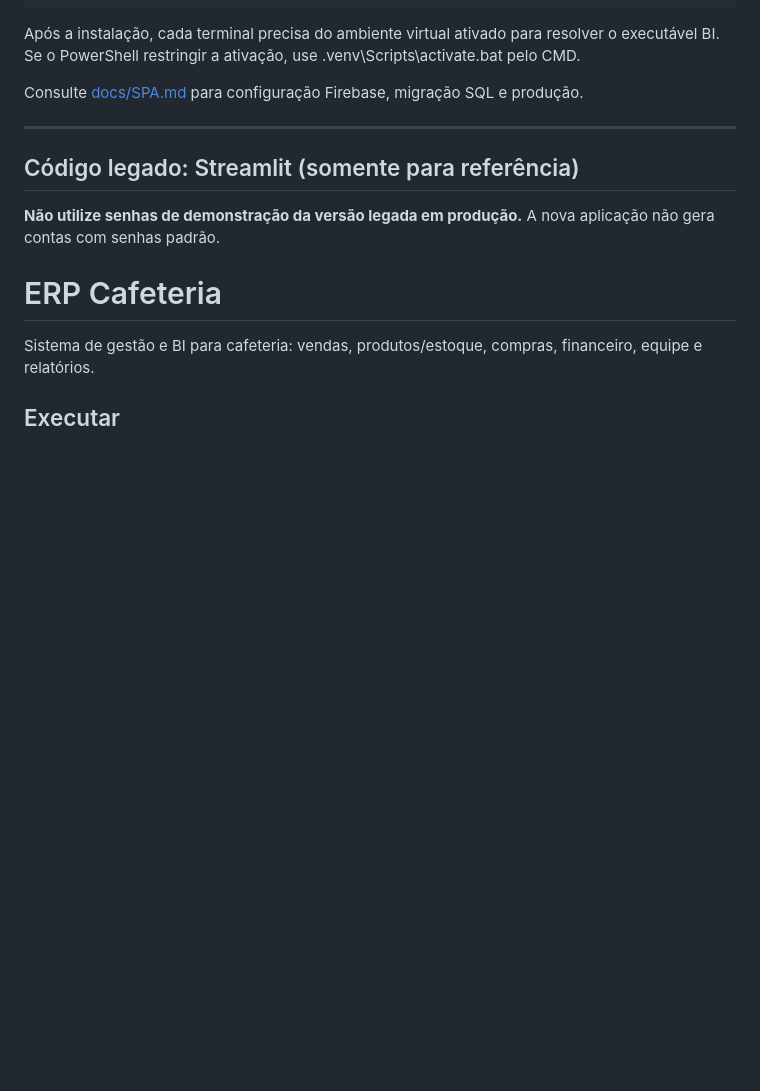
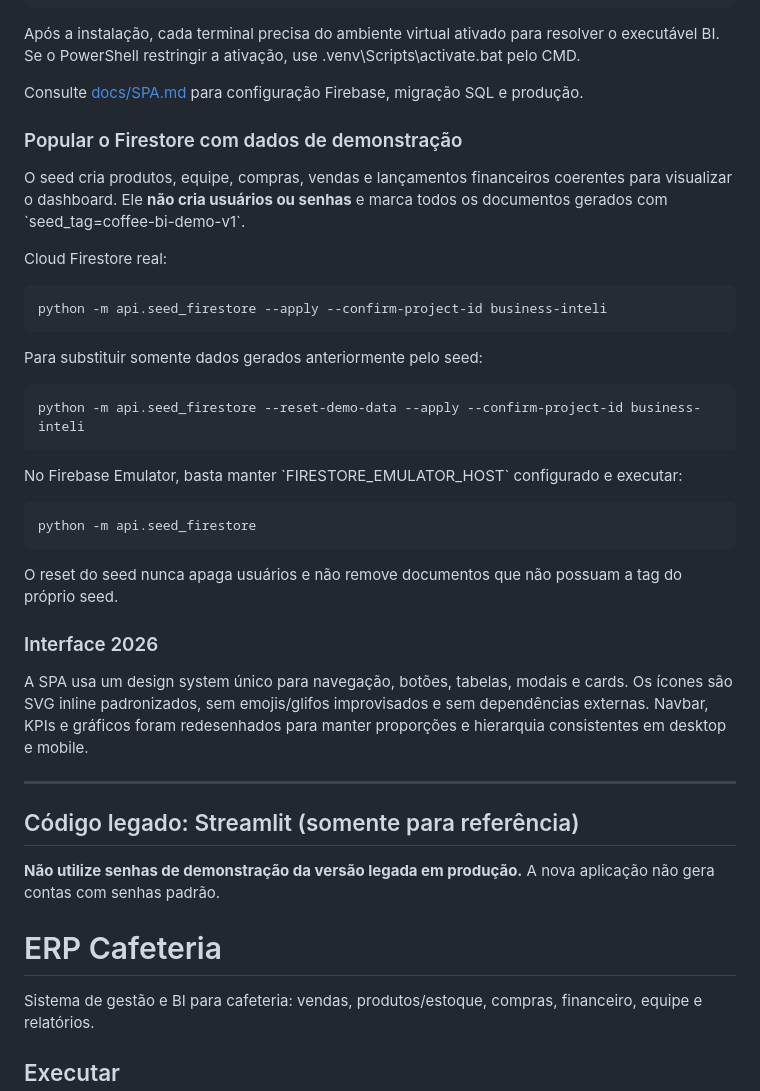
Before and after one commit to DamiaoArth/coffee-BI, a Markdown page: README.md, the part around the change. Drawn GitHub-style; blank space fills up the shorter version.

Commit message:
docs(ui-seed): documentar redesign e seed seguro do Firestore

```diff
--- a/README.md
+++ b/README.md
@@ -58,6 +58,30 @@ resolver o executável BI. Se o PowerShell restringir a ativação, use
 .venv\Scripts\activate.bat pelo CMD.
 
 Consulte [docs/SPA.md](docs/SPA.md) para configuração Firebase, migração SQL e produção.
+
+
+### Popular o Firestore com dados de demonstração
+
+O seed cria produtos, equipe, compras, vendas e lançamentos financeiros coerentes para visualizar o dashboard.
+Ele **não cria usuários ou senhas** e marca todos os documentos gerados com \`seed_tag=coffee-bi-demo-v1\`.
+
+Cloud Firestore real:
+
+    python -m api.seed_firestore --apply --confirm-project-id business-inteli
+
+Para substituir somente dados gerados anteriormente pelo seed:
+
+    python -m api.seed_firestore --reset-demo-data --apply --confirm-project-id business-inteli
+
+No Firebase Emulator, basta manter \`FIRESTORE_EMULATOR_HOST\` configurado e executar:
+
+    python -m api.seed_firestore
+
+O reset do seed nunca apaga usuários e não remove documentos que não possuam a tag do próprio seed.
+
+### Interface 2026
+
+A SPA usa um design system único para navegação, botões, tabelas, modais e cards. Os ícones são SVG inline padronizados, sem emojis/glifos improvisados e sem dependências externas. Navbar, KPIs e gráficos foram redesenhados para manter proporções e hierarquia consistentes em desktop e mobile.
 
 ---
 
```
